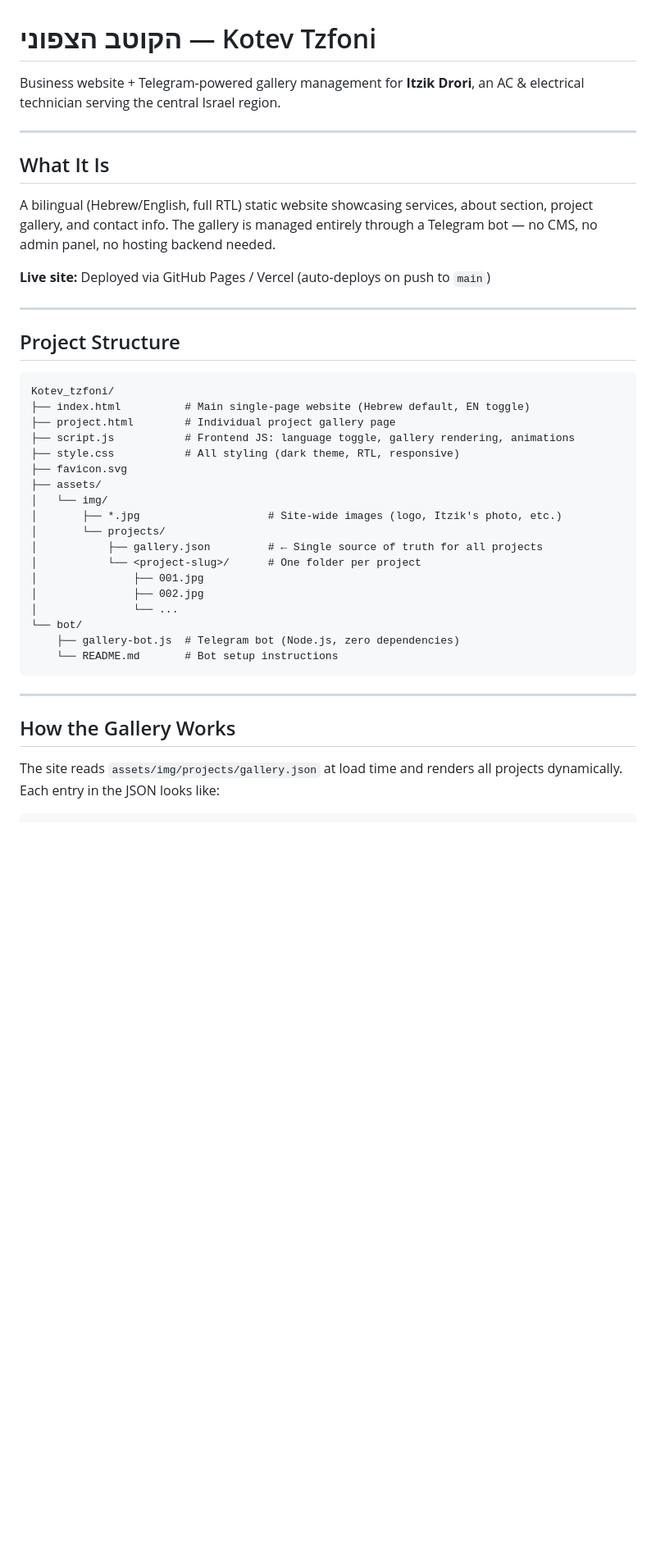
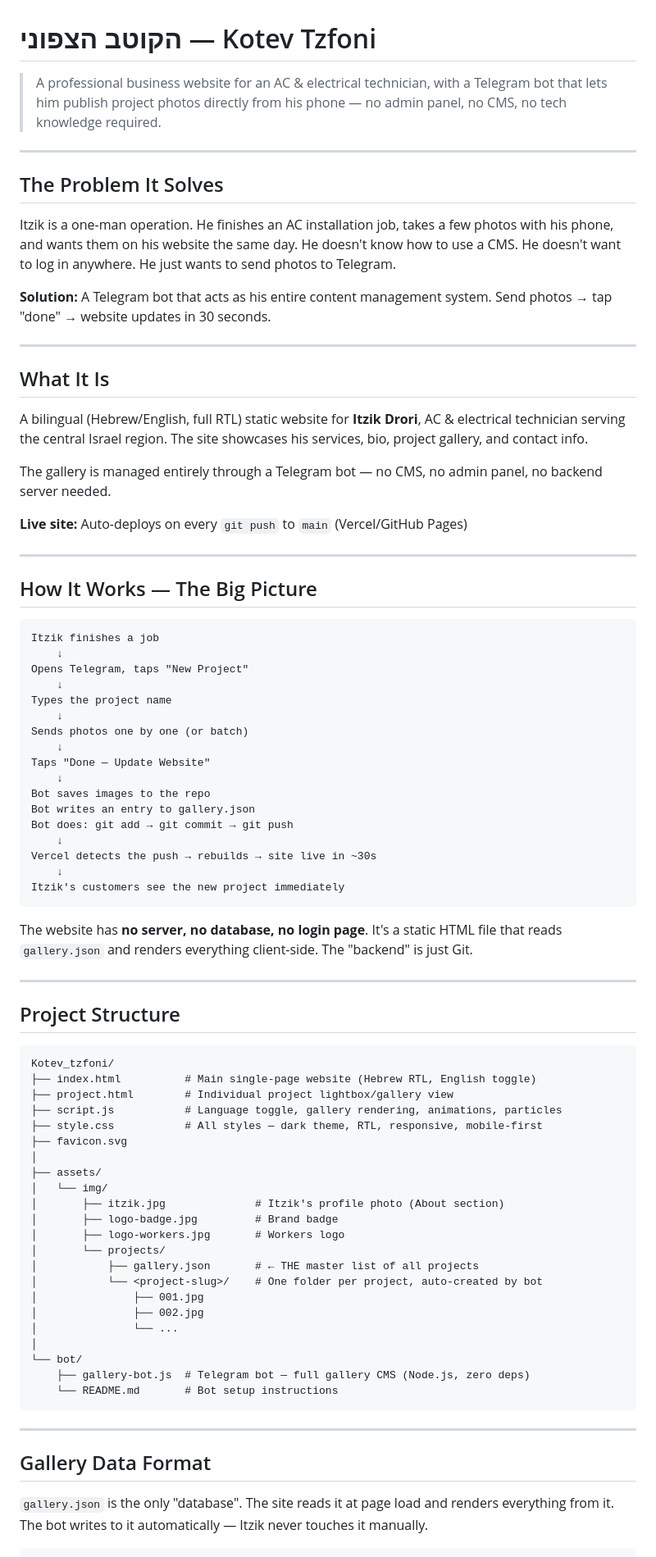
Before and after one commit to Saarf22/Kotev_tzfoni, a Markdown page: README.md, the part around one of its changes. Shown at 82% size. GitHub-like rendering; blank space fills up the shorter version.

````diff
--- a/README.md
+++ b/README.md
@@ -1,14 +1,50 @@
 # הקוטב הצפוני — Kotev Tzfoni
 
-Business website + Telegram-powered gallery management for **Itzik Drori**, an AC & electrical technician serving the central Israel region.
+> A professional business website for an AC & electrical technician, with a Telegram bot that lets him publish project photos directly from his phone — no admin panel, no CMS, no tech knowledge required.
+
+---
+
+## The Problem It Solves
+
+Itzik is a one-man operation. He finishes an AC installation job, takes a few photos with his phone, and wants them on his website the same day. He doesn't know how to use a CMS. He doesn't want to log in anywhere. He just wants to send photos to Telegram.
+
+**Solution:** A Telegram bot that acts as his entire content management system. Send photos → tap "done" → website updates in 30 seconds.
 
 ---
 
 ## What It Is
 
-A bilingual (Hebrew/English, full RTL) static website showcasing services, about section, project gallery, and contact info. The gallery is managed entirely through a Telegram bot — no CMS, no admin panel, no hosting backend needed.
+A bilingual (Hebrew/English, full RTL) static website for **Itzik Drori**, AC & electrical technician serving the central Israel region. The site showcases his services, bio, project gallery, and contact info.
 
-**Live site:** Deployed via GitHub Pages / Vercel (auto-deploys on push to `main`)
+The gallery is managed entirely through a Telegram bot — no CMS, no admin panel, no backend server needed.
+
+**Live site:** Auto-deploys on every `git push` to `main` (Vercel/GitHub Pages)
+
+---
+
+## How It Works — The Big Picture
+
+```
+Itzik finishes a job
+    ↓
+Opens Telegram, taps "New Project"
+    ↓
+Types the project name
+    ↓
+Sends photos one by one (or batch)
+    ↓
+Taps "Done — Update Website"
+    ↓
+Bot saves images to the repo
+Bot writes an entry to gallery.json
+Bot does: git add → git commit → git push
+    ↓
+Vercel detects the push → rebuilds → site live in ~30s
+    ↓
+Itzik's customers see the new project immediately
+```
+
+The website has **no server, no database, no login page**. It's a static HTML file that reads `gallery.json` and renders everything client-side. The "backend" is just Git.
 
 ---
 
@@ -16,29 +52,33 @@ A bilingual (Hebrew/English, full RTL) static website showcasing services, about
 
 ```
 Kotev_tzfoni/
-├── index.html          # Main single-page website (Hebrew default, EN toggle)
-├── project.html        # Individual project gallery page
-├── script.js           # Frontend JS: language toggle, gallery rendering, animations
-├── style.css           # All styling (dark theme, RTL, responsive)
+├── index.html          # Main single-page website (Hebrew RTL, English toggle)
+├── project.html        # Individual project lightbox/gallery view
+├── script.js           # Language toggle, gallery rendering, animations, particles
+├── style.css           # All styles — dark theme, RTL, responsive, mobile-first
 ├── favicon.svg
+│
 ├── assets/
 │   └── img/
-│       ├── *.jpg                    # Site-wide images (logo, Itzik's photo, etc.)
+│       ├── itzik.jpg              # Itzik's profile photo (About section)
+│       ├── logo-badge.jpg         # Brand badge
+│       ├── logo-workers.jpg       # Workers logo
 │       └── projects/
-│           ├── gallery.json         # ← Single source of truth for all projects
-│           └── <project-slug>/      # One folder per project
+│           ├── gallery.json       # ← THE master list of all projects
+│           └── <project-slug>/    # One folder per project, auto-created by bot
 │               ├── 001.jpg
 │               ├── 002.jpg
 │               └── ...
+│
 └── bot/
-    ├── gallery-bot.js  # Telegram bot (Node.js, zero dependencies)
+    ├── gallery-bot.js  # Telegram bot — full gallery CMS (Node.js, zero deps)
     └── README.md       # Bot setup instructions
 ```
 
 ---
 
-## How the Gallery Works
+## Gallery Data Format
 
-The site reads `assets/img/projects/gallery.json` at load time and renders all projects dynamically. Each entry in the JSON looks like:
+`gallery.json` is the only "database". The site reads it at page load and renders everything from it. The bot writes to it automatically — Itzik never touches it manually.
 
 ```json
````
Also changed, not shown: other parts of README.md (+49 -58 lines).
